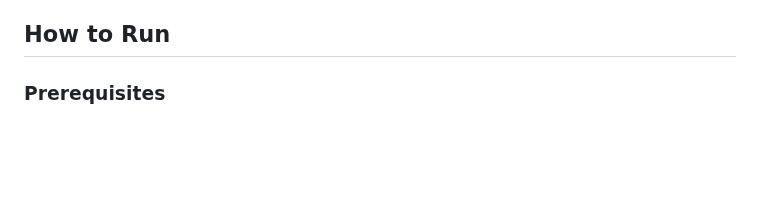
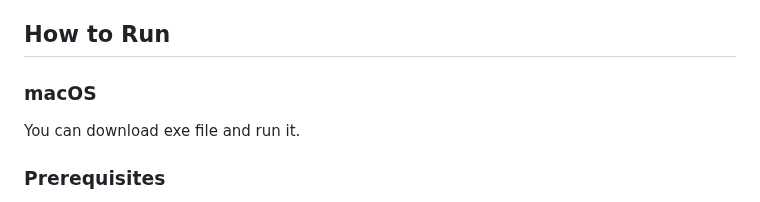
Before and after one commit to TemaBlag/Computer-Graphics, a Markdown page: lab2/README.md, the part around the change. Drawn GitHub-style; blank space fills up the shorter version.

```diff
--- a/lab2/README.md
+++ b/lab2/README.md
@@ -13,6 +13,9 @@
 - **Interactive GUI**: The application features an intuitive and easy-to-use graphical interface created with Tkinter.
 
 ## How to Run
+
+### macOS
+You can download exe file and run it.
 
 ### Prerequisites
 
```
